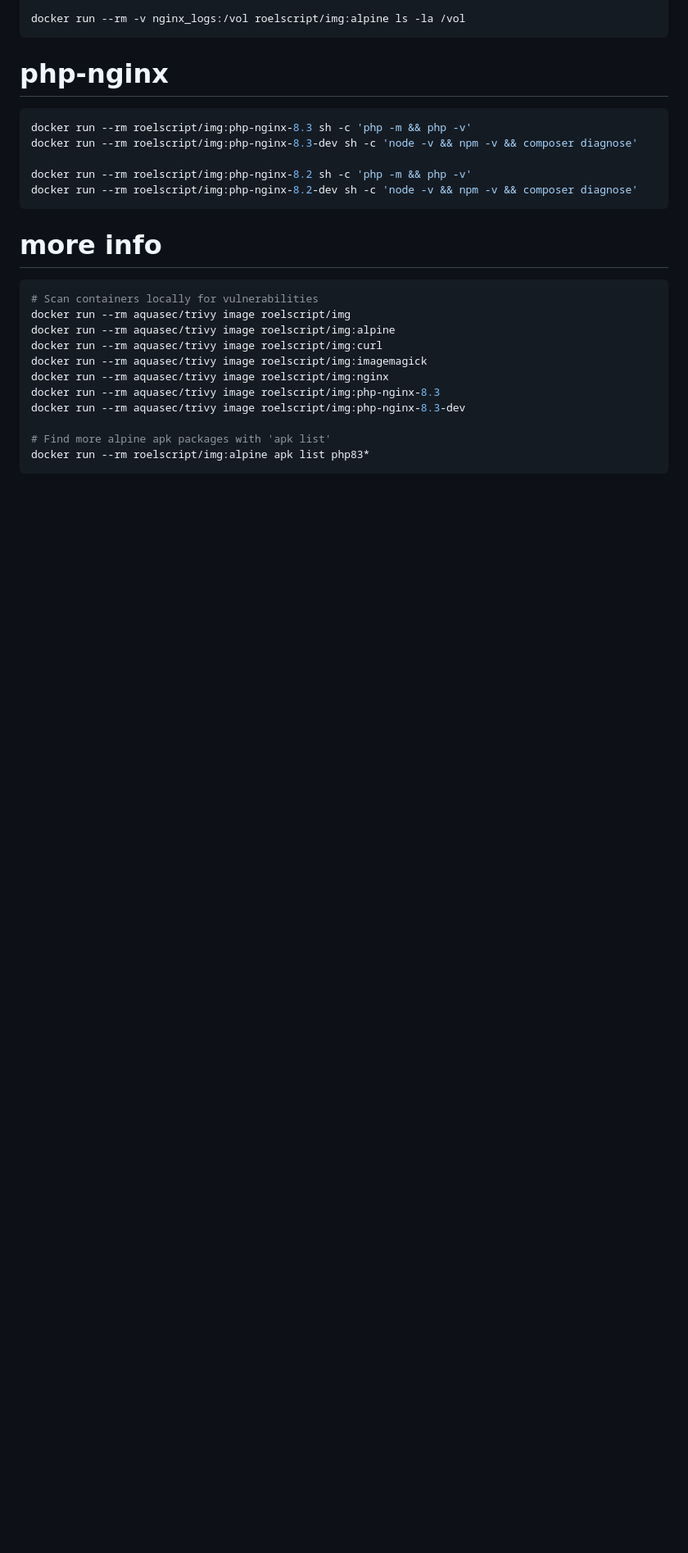
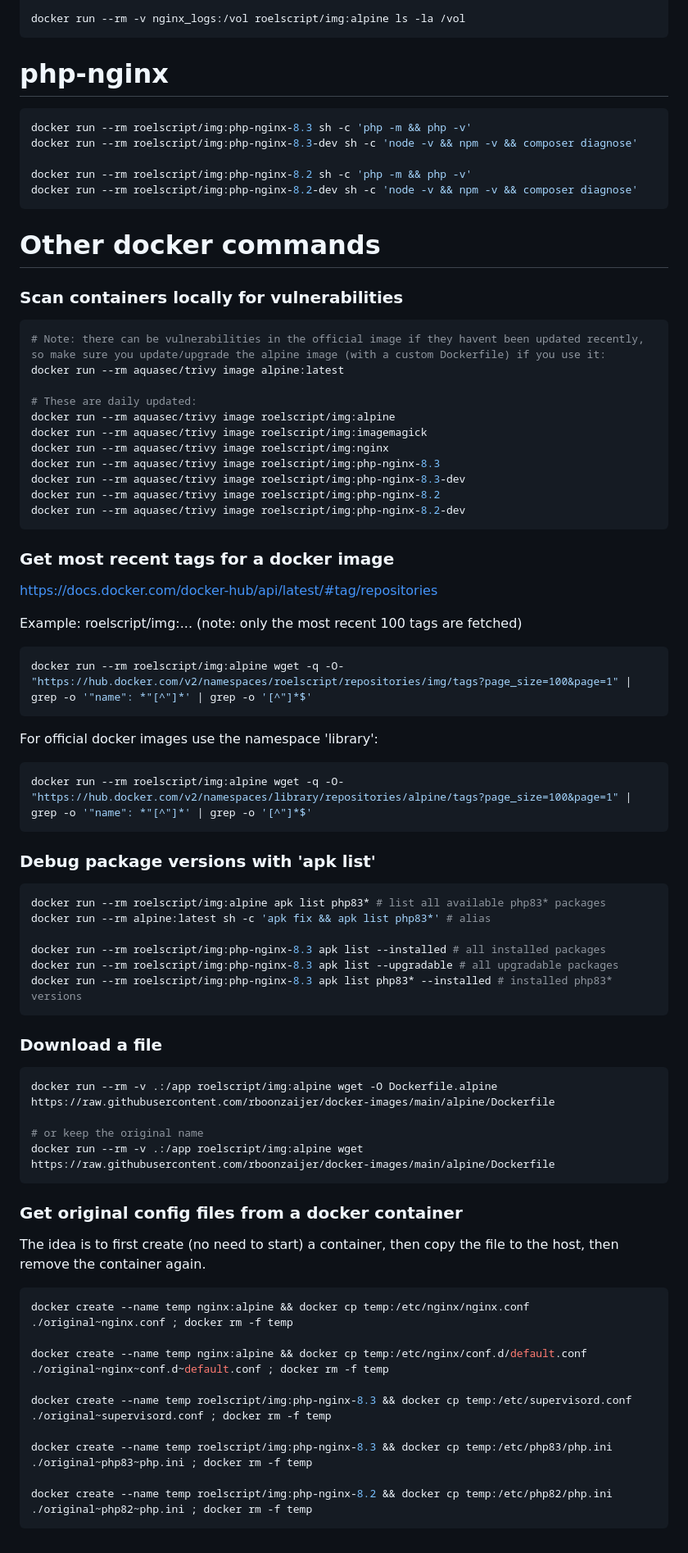
Before and after one commit to rboonzaijer/docker-images, a Markdown page: README.md, the part around one of its changes. Shown at 82% size. GitHub-like rendering; blank space fills up the shorter version.

````diff
--- a/README.md
+++ b/README.md
@@ -68,18 +72,72 @@ docker run --rm roelscript/img:php-nginx-8.2 sh -c 'php -m && php -v'
 docker run --rm roelscript/img:php-nginx-8.2-dev sh -c 'node -v && npm -v && composer diagnose'
 ```
 
-# more info
+# Other docker commands
+
+### Scan containers locally for vulnerabilities
 
 ```bash
-# Scan containers locally for vulnerabilities
-docker run --rm aquasec/trivy image roelscript/img
+# Note: there can be vulnerabilities in the official image if they havent been updated recently, so make sure you update/upgrade the alpine image (with a custom Dockerfile) if you use it:
+docker run --rm aquasec/trivy image alpine:latest
+
+# These are daily updated:
 docker run --rm aquasec/trivy image roelscript/img:alpine
-docker run --rm aquasec/trivy image roelscript/img:curl
 docker run --rm aquasec/trivy image roelscript/img:imagemagick
 docker run --rm aquasec/trivy image roelscript/img:nginx
 docker run --rm aquasec/trivy image roelscript/img:php-nginx-8.3
 docker run --rm aquasec/trivy image roelscript/img:php-nginx-8.3-dev
+docker run --rm aquasec/trivy image roelscript/img:php-nginx-8.2
+docker run --rm aquasec/trivy image roelscript/img:php-nginx-8.2-dev
+```
 
-# Find more alpine apk packages with 'apk list'
-docker run --rm roelscript/img:alpine apk list php83*
+### Get most recent tags for a docker image
+
+https://docs.docker.com/docker-hub/api/latest/#tag/repositories
+
+Example: roelscript/img:... (note: only the most recent 100 tags are fetched)
+
+```bash
+docker run --rm roelscript/img:alpine wget -q -O- "https://hub.docker.com/v2/namespaces/roelscript/repositories/img/tags?page_size=100&page=1" | grep -o '"name": *"[^"]*' | grep -o '[^"]*$'
 ```
+
+For official docker images use the namespace 'library':
+
+```bash
+docker run --rm roelscript/img:alpine wget -q -O- "https://hub.docker.com/v2/namespaces/library/repositories/alpine/tags?page_size=100&page=1" | grep -o '"name": *"[^"]*' | grep -o '[^"]*$'
+```
+
+### Debug package versions with 'apk list'
+
+```bash
+docker run --rm roelscript/img:alpine apk list php83* # list all available php83* packages
+docker run --rm alpine:latest sh -c 'apk fix && apk list php83*' # alias
+
+docker run --rm roelscript/img:php-nginx-8.3 apk list --installed # all installed packages
+docker run --rm roelscript/img:php-nginx-8.3 apk list --upgradable # all upgradable packages
+docker run --rm roelscript/img:php-nginx-8.3 apk list php83* --installed # installed php83* versions
+```
+
+### Download a file
+
+```bash
+docker run --rm -v .:/app roelscript/img:alpine wget -O Dockerfile.alpine https://raw.githubusercontent.com/rboonzaijer/docker-images/main/alpine/Dockerfile
+
+# or keep the original name
+docker run --rm -v .:/app roelscript/img:alpine wget https://raw.githubusercontent.com/rboonzaijer/docker-images/main/alpine/Dockerfile
+```
+
+### Get original config files from a docker container
+
+The idea is to first create (no need to start) a container, then copy the file to the host, then remove the container again.
+
+```bash
+docker create --name temp nginx:alpine && docker cp temp:/etc/nginx/nginx.conf ./original~nginx.conf ; docker rm -f temp
+
+docker create --name temp nginx:alpine && docker cp temp:/etc/nginx/conf.d/default.conf ./original~nginx~conf.d~default.conf ; docker rm -f temp
+
+docker create --name temp roelscript/img:php-nginx-8.3 && docker cp temp:/etc/supervisord.conf ./original~supervisord.conf ; docker rm -f temp
+
+docker create --name temp roelscript/img:php-nginx-8.3 && docker cp temp:/etc/php83/php.ini ./original~php83~php.ini ; docker rm -f temp
+
+docker create --name temp roelscript/img:php-nginx-8.2 && docker cp temp:/etc/php82/php.ini ./original~php82~php.ini ; docker rm -f temp
+```
````
Also changed, not shown: other parts of README.md (+14 -10 lines), alpine/example.png (added), 5 other files.
